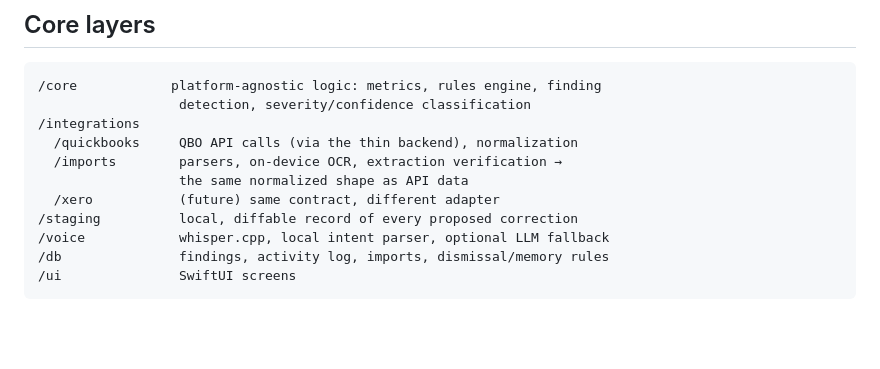
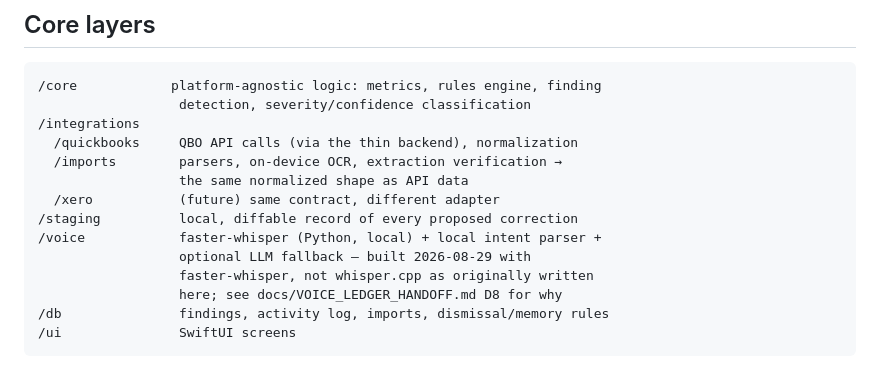
Before and after one commit to BenBranson/voice-ledger-bookkeeping-app, a Markdown page: docs/VOICE_LEDGER_SPEC.md, the part around the change. Drawn GitHub-style; blank space fills up the shorter version.

````diff
--- a/docs/VOICE_LEDGER_SPEC.md
+++ b/docs/VOICE_LEDGER_SPEC.md
@@ -174,7 +174,10 @@ There is one accounting scope (`com.intuit.quickbooks.accounting`) and it grants
                   the same normalized shape as API data
   /xero           (future) same contract, different adapter
 /staging          local, diffable record of every proposed correction
-/voice            whisper.cpp, local intent parser, optional LLM fallback
+/voice            faster-whisper (Python, local) + local intent parser +
+                  optional LLM fallback — built 2026-08-29 with
+                  faster-whisper, not whisper.cpp as originally written
+                  here; see docs/VOICE_LEDGER_HANDOFF.md D8 for why
 /db               findings, activity log, imports, dismissal/memory rules
 /ui               SwiftUI screens
 ```
````
Also changed, not shown: docs/VOICE_LEDGER_HANDOFF.md (+12 -0 lines).
